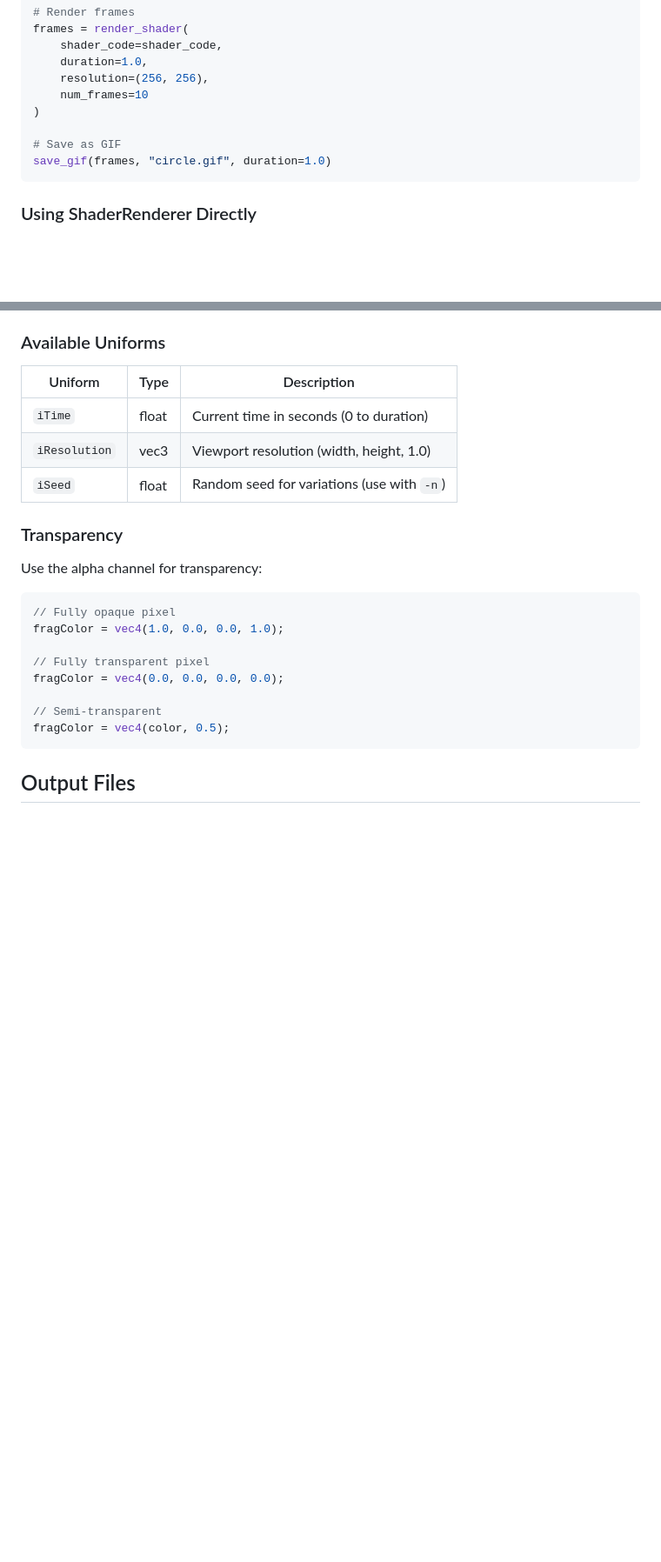
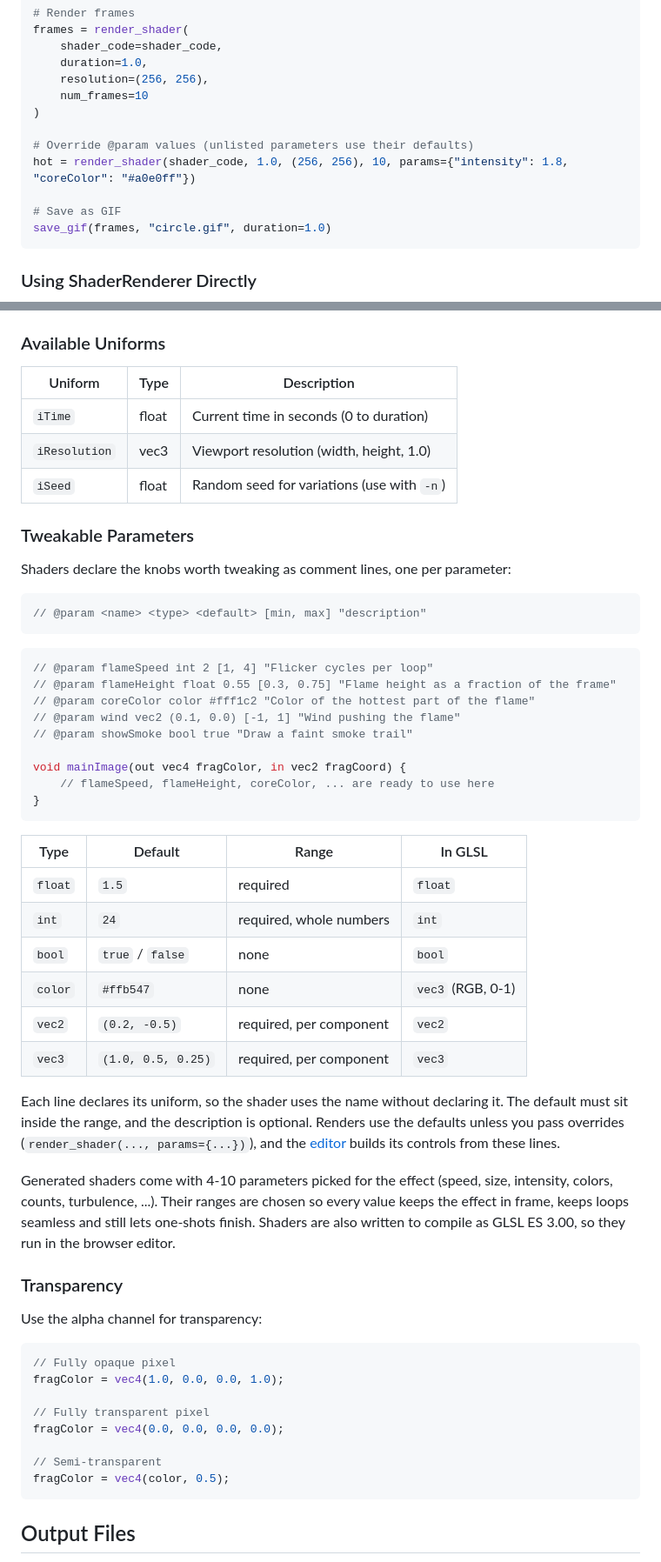
Before and after one commit to Poita/autofx, a Markdown page: README.md, 2 parts joined by grey strips. Shown at 87% size. Rendered like a GitHub page; blank space fills up the shorter version.

````diff
--- a/README.md
+++ b/README.md
@@ -207,6 +232,9 @@ frames = render_shader(
     num_frames=10
 )
 
+# Override @param values (unlisted parameters use their defaults)
+hot = render_shader(shader_code, 1.0, (256, 256), 10, params={"intensity": 1.8, "coreColor": "#a0e0ff"})
+
 # Save as GIF
 save_gif(frames, "circle.gif", duration=1.0)
 ```
@@ -261,6 +289,39 @@ void mainImage(out vec4 fragColor, in vec2 fragCoord) {
 | `iTime` | float | Current time in seconds (0 to duration) |
 | `iResolution` | vec3 | Viewport resolution (width, height, 1.0) |
 | `iSeed` | float | Random seed for variations (use with `-n`) |
+
+### Tweakable Parameters
+
+Shaders declare the knobs worth tweaking as comment lines, one per parameter:
+
+```glsl
+// @param <name> <type> <default> [min, max] "description"
+```
+
+```glsl
+// @param flameSpeed int 2 [1, 4] "Flicker cycles per loop"
+// @param flameHeight float 0.55 [0.3, 0.75] "Flame height as a fraction of the frame"
+// @param coreColor color #fff1c2 "Color of the hottest part of the flame"
+// @param wind vec2 (0.1, 0.0) [-1, 1] "Wind pushing the flame"
+// @param showSmoke bool true "Draw a faint smoke trail"
+
+void mainImage(out vec4 fragColor, in vec2 fragCoord) {
+    // flameSpeed, flameHeight, coreColor, ... are ready to use here
+}
+```
+
+| Type | Default | Range | In GLSL |
+|------|---------|-------|---------|
+| `float` | `1.5` | required | `float` |
+| `int` | `24` | required, whole numbers | `int` |
+| `bool` | `true` / `false` | none | `bool` |
+| `color` | `#ffb547` | none | `vec3` (RGB, 0-1) |
+| `vec2` | `(0.2, -0.5)` | required, per component | `vec2` |
+| `vec3` | `(1.0, 0.5, 0.25)` | required, per component | `vec3` |
+
+Each line declares its uniform, so the shader uses the name without declaring it. The default must sit inside the range, and the description is optional. Renders use the defaults unless you pass overrides (`render_shader(..., params={...})`), and the [editor](#shader-editor) builds its controls from these lines.
+
+Generated shaders come with 4-10 parameters picked for the effect (speed, size, intensity, colors, counts, turbulence, ...). Their ranges are chosen so every value keeps the effect in frame, keeps loops seamless and still lets one-shots finish. Shaders are also written to compile as GLSL ES 3.00, so they run in the browser editor.
 
 ### Transparency
 
````
Also changed, not shown: other parts of README.md (+35 -0 lines), examples/editor.jpg (added).
